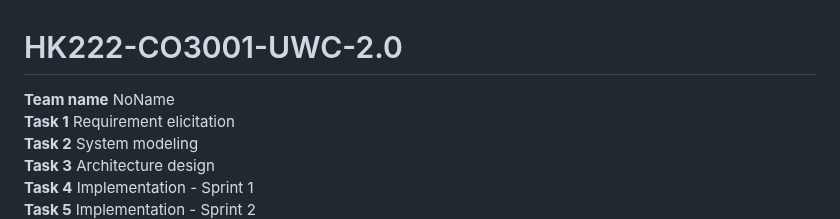
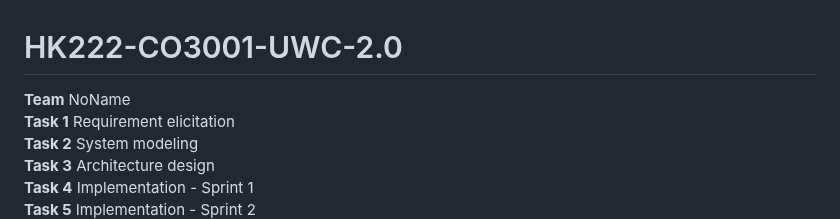
Before and after one commit to ULTIMATE-Mystery/Software-Engineering-HCMUT-Semester-222, a Markdown page: README.md, the part around the change. Drawn GitHub-style.

```diff
--- a/README.md
+++ b/README.md
@@ -1,5 +1,5 @@
 # HK222-CO3001-UWC-2.0
-**Team name** NoName\
+**Team** NoName\
 **Task 1**  Requirement elicitation\
 **Task 2**  System modeling\
 **Task 3**  Architecture design\
```
